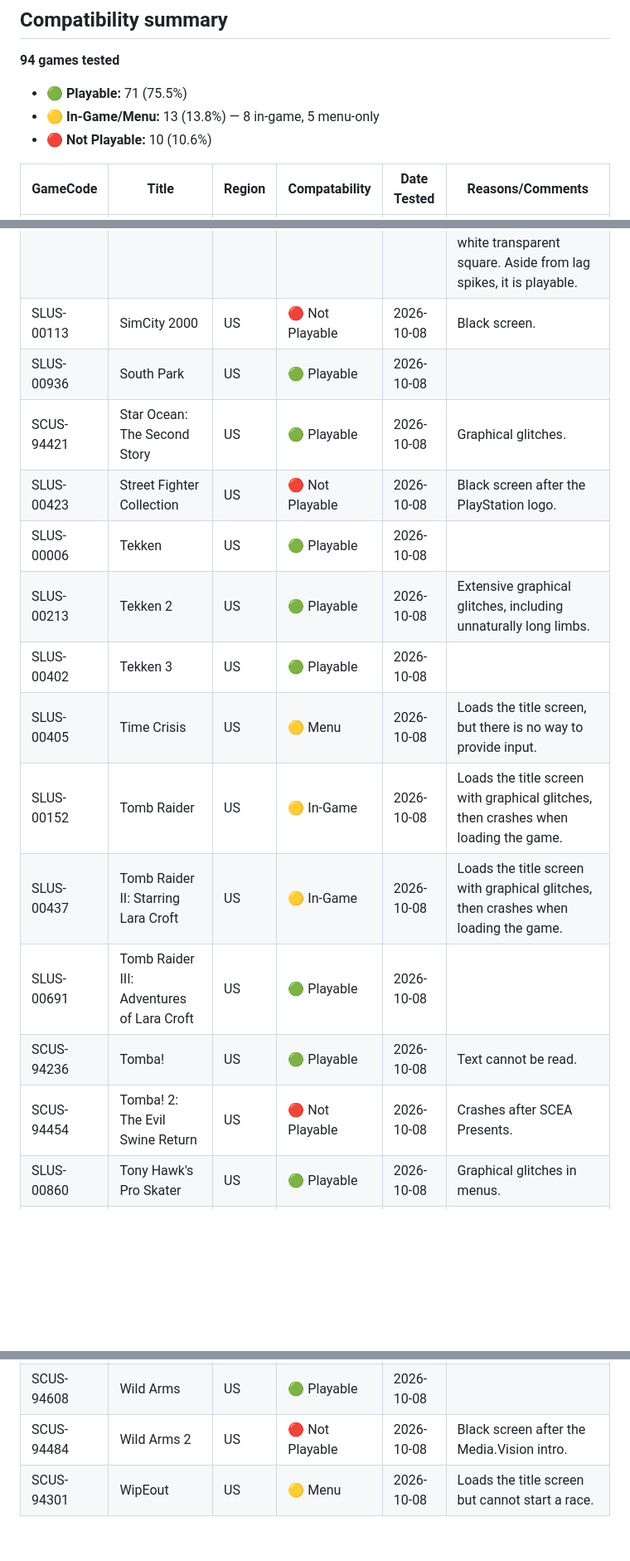
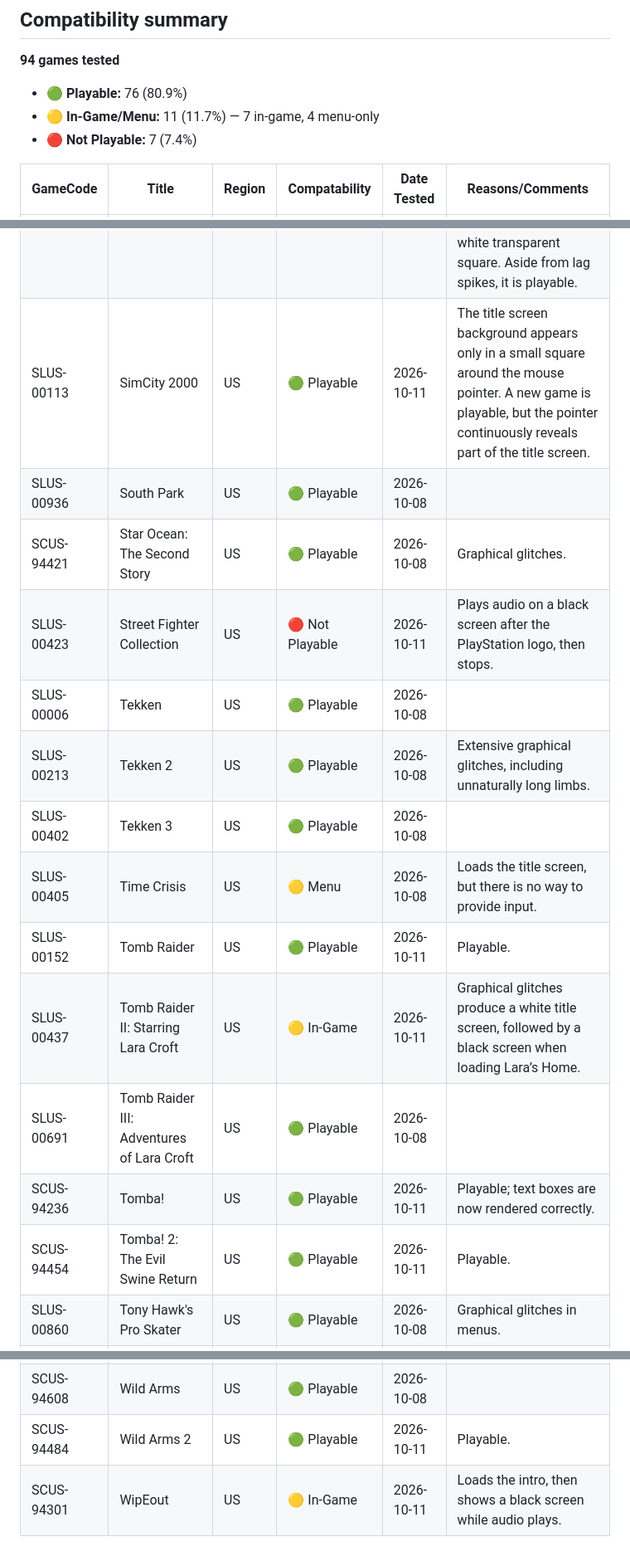
Before and after one commit to kootstra-rene/enge-js, a Markdown page: compatability.md, 3 parts joined by grey strips. Shown at 83% size. Rendered like a GitHub page; blank space fills up the shorter version.

```diff
--- a/compatability.md
+++ b/compatability.md
@@ -1,9 +1,9 @@
 ## Compatibility summary
 **94 games tested**
 
-- 🟢 **Playable:** 71 (75.5%)
-- 🟡 **In-Game/Menu:** 13 (13.8%) — 8 in-game, 5 menu-only
-- 🔴 **Not Playable:** 10 (10.6%)
+- 🟢 **Playable:** 76 (80.9%)
+- 🟡 **In-Game/Menu:** 11 (11.7%) — 7 in-game, 4 menu-only
+- 🔴 **Not Playable:** 7 (7.4%)
 
 | GameCode | Title | Region | Compatability | Date Tested | Reasons/Comments |
 |----------|-------|--------|---------------|-------------|------------------|
@@ -79,19 +79,19 @@
 | SLPM-86272 | Rakugaki Showtime | JP | 🟢 Playable | 2022-05-17 | Graphical glitches in menus and gameplay. |
 | SCUS-94300 | Ridge Racer | US | 🟢 Playable | 2026-10-08 | |
 | SLUS-00707 | Silent Hill | US | 🟢 Playable | 2022-01-21 | When launching a new game and passing the cutscene, a strange effect appears on the player and other objects, including a white transparent square. Aside from lag spikes, it is playable. |
-| SLUS-00113 | SimCity 2000 | US | 🔴 Not Playable | 2026-10-08 | Black screen. |
+| SLUS-00113 | SimCity 2000 | US | 🟢 Playable | 2026-10-11 | The title screen background appears only in a small square around the mouse pointer. A new game is playable, but the pointer continuously reveals part of the title screen. |
 | SLUS-00936 | South Park | US | 🟢 Playable | 2026-10-08 | |
 | SCUS-94421 | Star Ocean: The Second Story | US | 🟢 Playable | 2026-10-08 | Graphical glitches. |
-| SLUS-00423 | Street Fighter Collection | US | 🔴 Not Playable | 2026-10-08 | Black screen after the PlayStation logo. |
+| SLUS-00423 | Street Fighter Collection | US | 🔴 Not Playable | 2026-10-11 | Plays audio on a black screen after the PlayStation logo, then stops. |
 | SLUS-00006 | Tekken | US | 🟢 Playable | 2026-10-08 | |
 | SLUS-00213 | Tekken 2 | US | 🟢 Playable | 2026-10-08 | Extensive graphical glitches, including unnaturally long limbs. |
 | SLUS-00402 | Tekken 3 | US | 🟢 Playable | 2026-10-08 | |
 | SLUS-00405 | Time Crisis | US | 🟡 Menu | 2026-10-08 | Loads the title screen, but there is no way to provide input. |
-| SLUS-00152 | Tomb Raider | US | 🟡 In-Game | 2026-10-08 | Loads the title screen with graphical glitches, then crashes when loading the game. |
-| SLUS-00437 | Tomb Raider II: Starring Lara Croft | US | 🟡 In-Game | 2026-10-08 | Loads the title screen with graphical glitches, then crashes when loading the game. |
+| SLUS-00152 | Tomb Raider | US | 🟢 Playable | 2026-10-11 | Playable. |
+| SLUS-00437 | Tomb Raider II: Starring Lara Croft | US | 🟡 In-Game | 2026-10-11 | Graphical glitches produce a white title screen, followed by a black screen when loading Lara’s Home. |
 | SLUS-00691 | Tomb Raider III: Adventures of Lara Croft | US | 🟢 Playable | 2026-10-08 | |
-| SCUS-94236 | Tomba! | US | 🟢 Playable | 2026-10-08 | Text cannot be read. |
-| SCUS-94454 | Tomba! 2: The Evil Swine Return | US | 🔴 Not Playable | 2026-10-08 | Crashes after SCEA Presents. |
+| SCUS-94236 | Tomba! | US | 🟢 Playable | 2026-10-11 | Playable; text boxes are now rendered correctly. |
+| SCUS-94454 | Tomba! 2: The Evil Swine Return | US | 🟢 Playable | 2026-10-11 | Playable. |
 | SLUS-00860 | Tony Hawk's Pro Skater | US | 🟢 Playable | 2026-10-08 | Graphical glitches in menus. |
 | SLUS-01485 | Tony Hawk's Pro Skater 4 | US | 🟢 Playable | 2026-10-08 | |
 | SCUS-94448 | Um Jammer Lammy | US | 🟡 Menu | 2021-12-24 | The game freezes when entering a stage. The title screen, menus, and FMV movies are playable. |
@@ -99,5 +99,5 @@
 | SLUS-00480 | WarCraft II: The Dark Saga | US | 🟢 Playable | 2026-10-08 | Graphical glitches. |
 | SLUS-01174 | Wheel of Fortune: 2nd Edition | US | 🟢 Playable | 2026-10-08 | |
 | SCUS-94608 | Wild Arms | US | 🟢 Playable | 2026-10-08 | |
-| SCUS-94484 | Wild Arms 2 | US | 🔴 Not Playable | 2026-10-08 | Black screen after the Media.Vision intro. |
-| SCUS-94301 | WipEout | US | 🟡 Menu | 2026-10-08 | Loads the title screen but cannot start a race. |
+| SCUS-94484 | Wild Arms 2 | US | 🟢 Playable | 2026-10-11 | Playable. |
+| SCUS-94301 | WipEout | US | 🟡 In-Game | 2026-10-11 | Loads the intro, then shows a black screen while audio plays. |
```
Also changed, not shown: other parts of compatability.md (+11 -11 lines).
